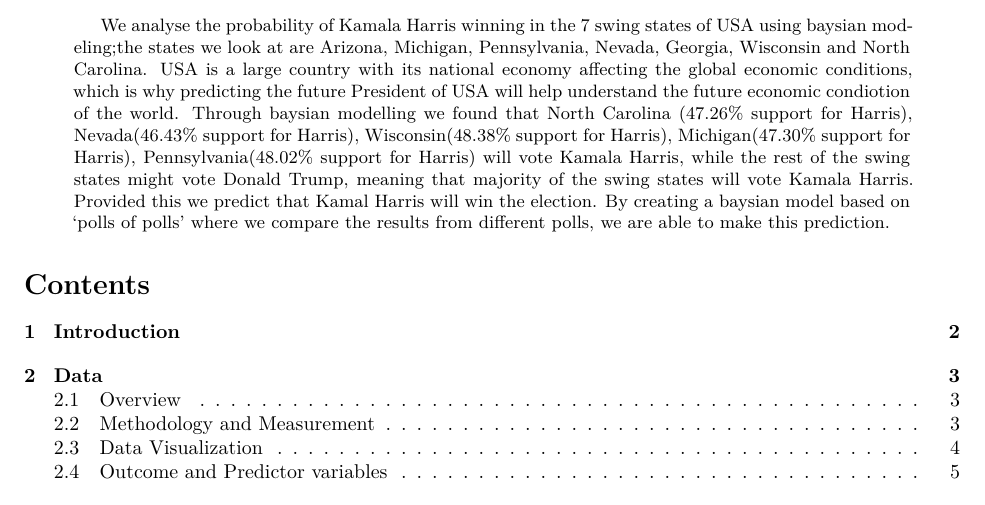
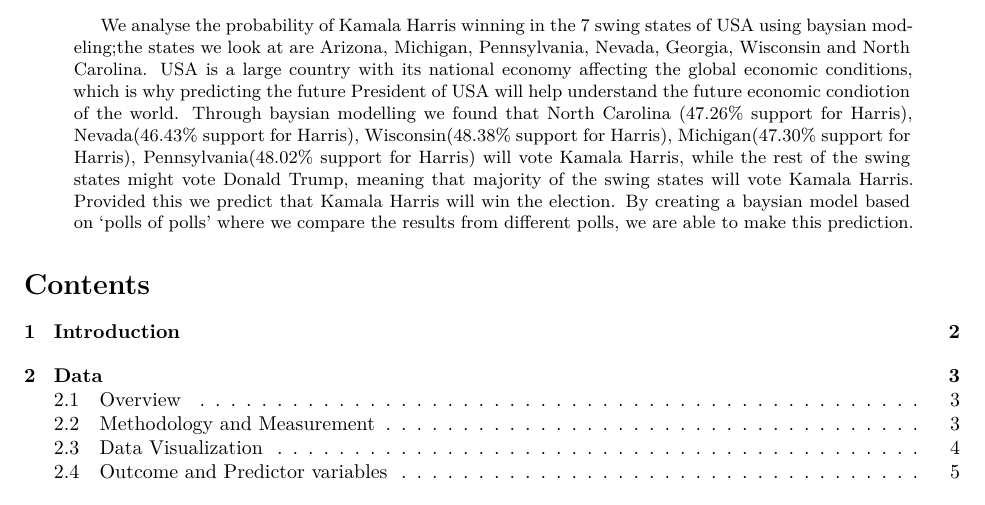
Before and after one commit to Mezhi18/US_Election2024, a Quarto document (paper/paper.qmd): part of page 1 of 14, cut so that both start at the same text. Rendered offline with R 4.5, knitr and Pandoc in place of Quarto, then LaTeX, with nearby package versions; some code elsewhere in the file could not run offline; column names are cleaned by a stand-in for the janitor package.

Commit message:
spelling edit

```diff
--- a/paper/paper.qmd
+++ b/paper/paper.qmd
@@ -8,7 +8,7 @@ author:
 thanks: "Code and data are available at: [https://github.com/Mezhi18/US_Election2024.git](https://github.com/Mezhi18/US_Election2024.git)."
 date: today
 date-format: long
-abstract: "We analyse the probability of Kamala Harris winning in the 7 swing states of USA using baysian modeling;the states we look at are Arizona, Michigan, Pennsylvania, Nevada, Georgia, Wisconsin and North Carolina. USA is a large country with its national economy affecting the global economic conditions, which is why predicting the future President of USA will help understand the future economic condiotion of the world. Through baysian modelling we found that North Carolina (47.26% support for Harris), Nevada(46.43% support for Harris), Wisconsin(48.38% support for Harris), Michigan(47.30% support for Harris), Pennsylvania(48.02% support for Harris) will vote Kamala Harris, while the rest of the swing states might vote Donald Trump, meaning that majority of the swing states will vote Kamala Harris. Provided this we predict that Kamal Harris will win the election. By creating a baysian model based on 'polls of polls'  where we compare the results from different polls, we are able to make this prediction."
+abstract: "We analyse the probability of Kamala Harris winning in the 7 swing states of USA using baysian modeling;the states we look at are Arizona, Michigan, Pennsylvania, Nevada, Georgia, Wisconsin and North Carolina. USA is a large country with its national economy affecting the global economic conditions, which is why predicting the future President of USA will help understand the future economic condiotion of the world. Through baysian modelling we found that North Carolina (47.26% support for Harris), Nevada(46.43% support for Harris), Wisconsin(48.38% support for Harris), Michigan(47.30% support for Harris), Pennsylvania(48.02% support for Harris) will vote Kamala Harris, while the rest of the swing states might vote Donald Trump, meaning that majority of the swing states will vote Kamala Harris. Provided this we predict that Kamala Harris will win the election. By creating a baysian model based on 'polls of polls'  where we compare the results from different polls, we are able to make this prediction."
 format:
   pdf:
     bibliography: references.bib
```
Also changed, not shown: README.md.
